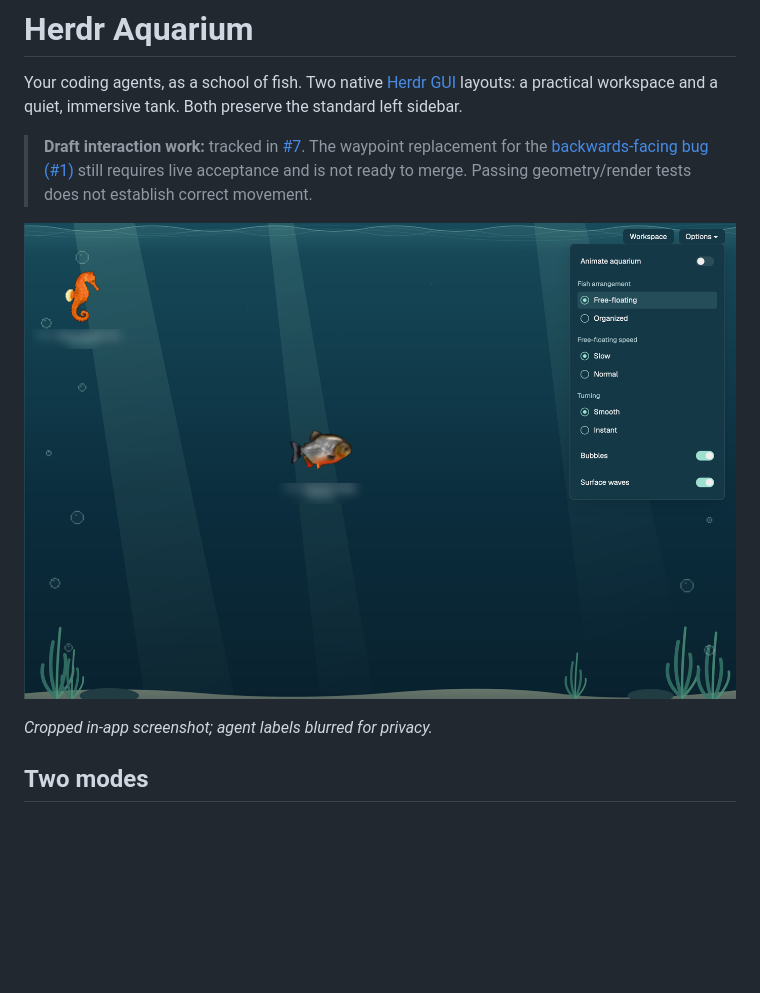
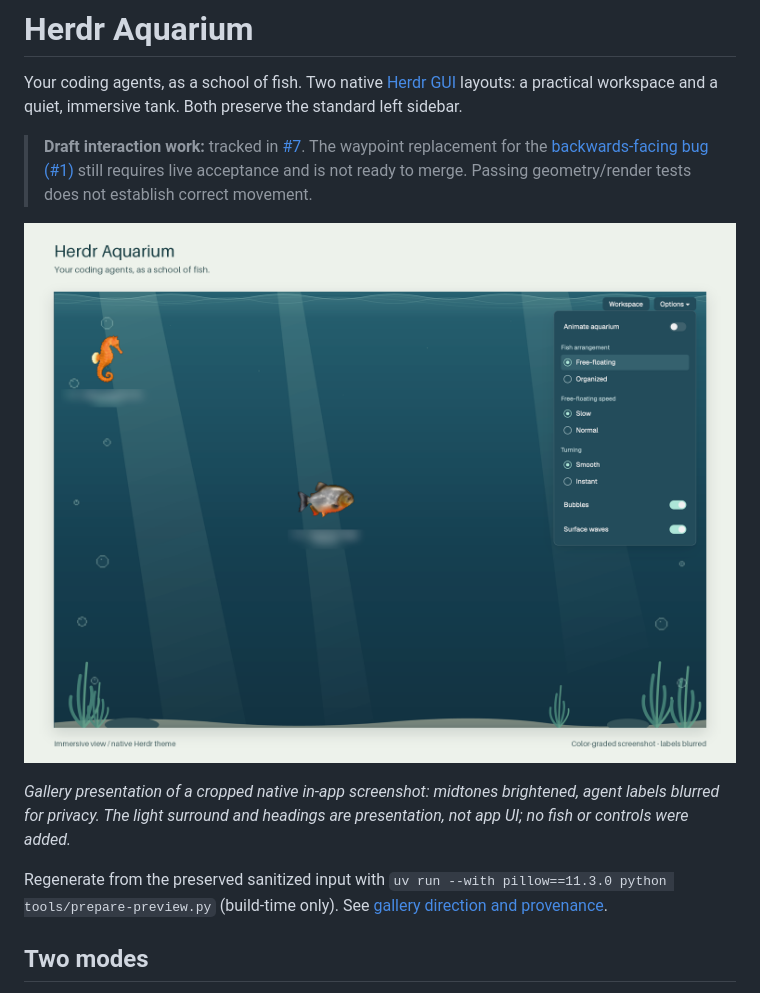
Before and after one commit to ZaneH/herdr-aquarium-theme, a Markdown page: README.md, the part around the change. Drawn GitHub-style; pictures changed too: preview.png; blank space fills up the shorter version.

Commit message:
Polish gallery preview with reproducible sanitized screenshot pipeline

```diff
--- a/README.md
+++ b/README.md
@@ -6,7 +6,9 @@ Your coding agents, as a school of fish. Two native [Herdr GUI](https://herdr.de
 
 ![Immersive aquarium in Herdr](preview.png)
 
-*Cropped in-app screenshot; agent labels blurred for privacy.*
+*Gallery presentation of a cropped native in-app screenshot: midtones brightened, agent labels blurred for privacy. The light surround and headings are presentation, not app UI; no fish or controls were added.*
+
+Regenerate from the preserved sanitized input with `uv run --with pillow==11.3.0 python tools/prepare-preview.py` (build-time only). See [gallery direction and provenance](docs/gallery-direction.md).
 
 ## Two modes
 
```
Also changed, not shown: docs/gallery-direction.md (added, +24 -0 lines), docs/preview-source.png (added), 1 other file.
